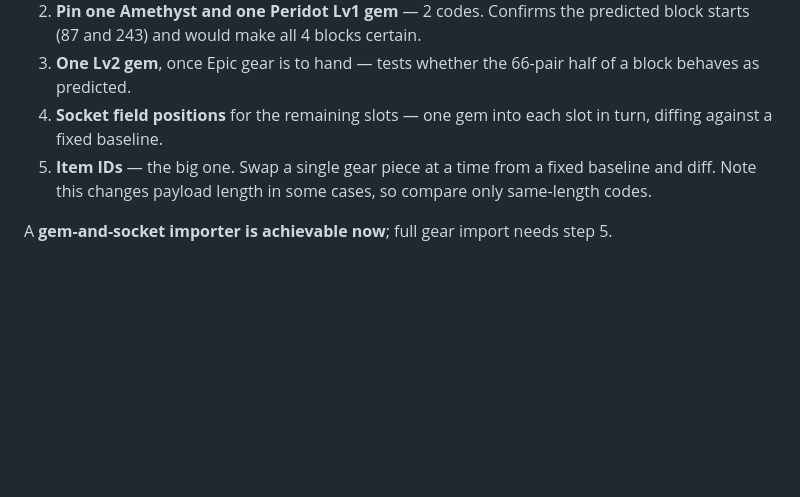
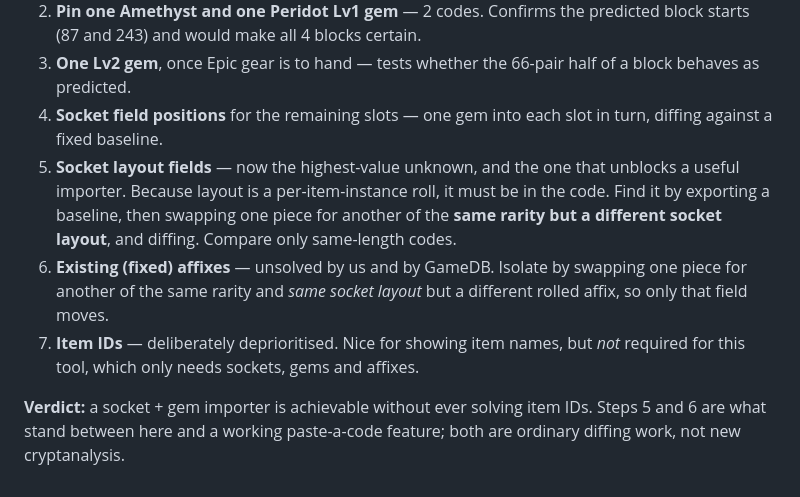
Before and after one commit to barney48/MistHunterGemHelper, a Markdown page: FORMAT.md, the part around one of its changes. Drawn GitHub-style; blank space fills up the shorter version.

```diff
--- a/FORMAT.md
+++ b/FORMAT.md
@@ -219,8 +266,17 @@ Roughly in order of value per code collected:
    of a block behaves as predicted.
 4. **Socket field positions** for the remaining slots — one gem into each slot
    in turn, diffing against a fixed baseline.
-5. **Item IDs** — the big one. Swap a single gear piece at a time from a fixed
-   baseline and diff. Note this changes payload length in some cases, so compare
-   only same-length codes.
+5. **Socket layout fields** — now the highest-value unknown, and the one that
+   unblocks a useful importer. Because layout is a per-item-instance roll, it
+   must be in the code. Find it by exporting a baseline, then swapping one piece
+   for another of the **same rarity but a different socket layout**, and diffing.
+   Compare only same-length codes.
+6. **Existing (fixed) affixes** — unsolved by us and by GameDB. Isolate by
+   swapping one piece for another of the same rarity and *same socket layout*
+   but a different rolled affix, so only that field moves.
+7. **Item IDs** — deliberately deprioritised. Nice for showing item names, but
+   *not* required for this tool, which only needs sockets, gems and affixes.
 
-A **gem-and-socket importer is achievable now**; full gear import needs step 5.
+**Verdict:** a socket + gem importer is achievable without ever solving item
+IDs. Steps 5 and 6 are what stand between here and a working paste-a-code
+feature; both are ordinary diffing work, not new cryptanalysis.
```
Also changed, not shown: other parts of FORMAT.md (+47 -0 lines).
